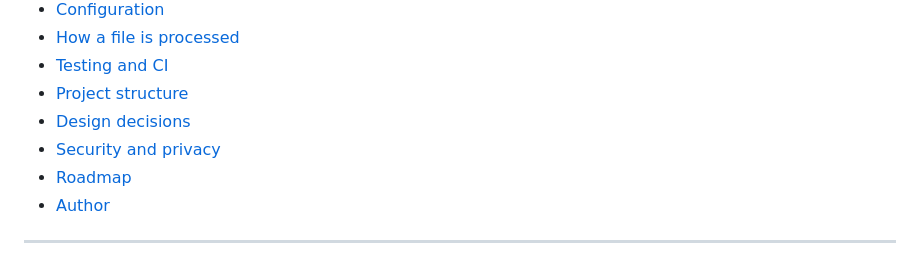
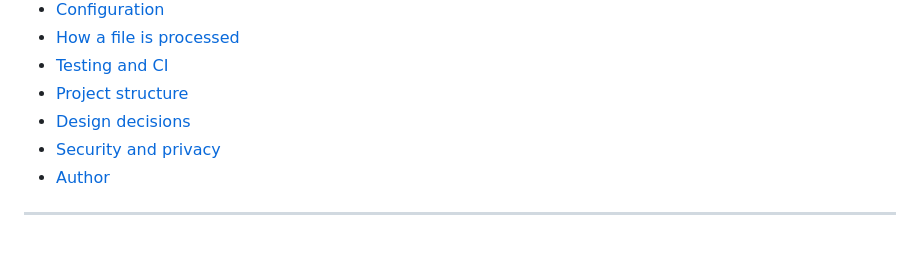
Before and after one commit to vybezy/dcm-data-etl, a Markdown page: README.md, the part around the change. GitHub-like rendering.

```diff
--- a/README.md
+++ b/README.md
@@ -22,7 +22,6 @@ A containerized Python ETL pipeline that ingests DICOM medical files, validates
 - [Project structure](#project-structure)
 - [Design decisions](#design-decisions)
 - [Security and privacy](#security-and-privacy)
-- [Roadmap](#roadmap)
 - [Author](#author)
 
 ---
```
